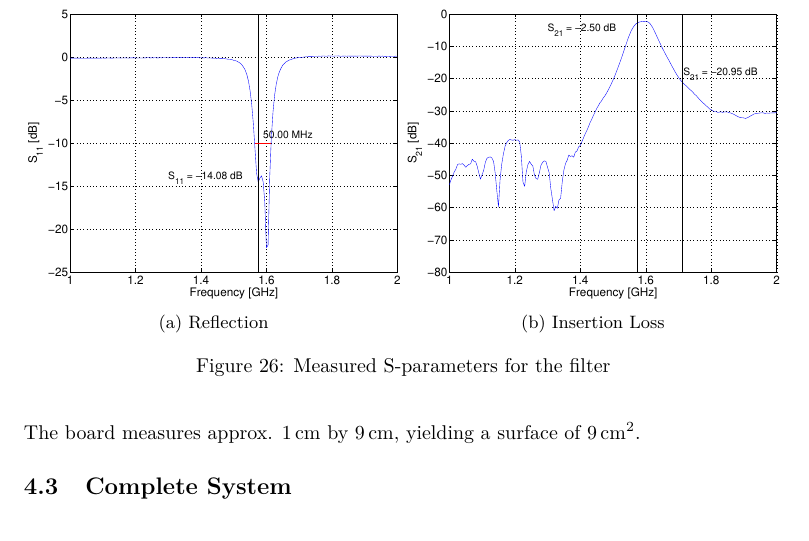
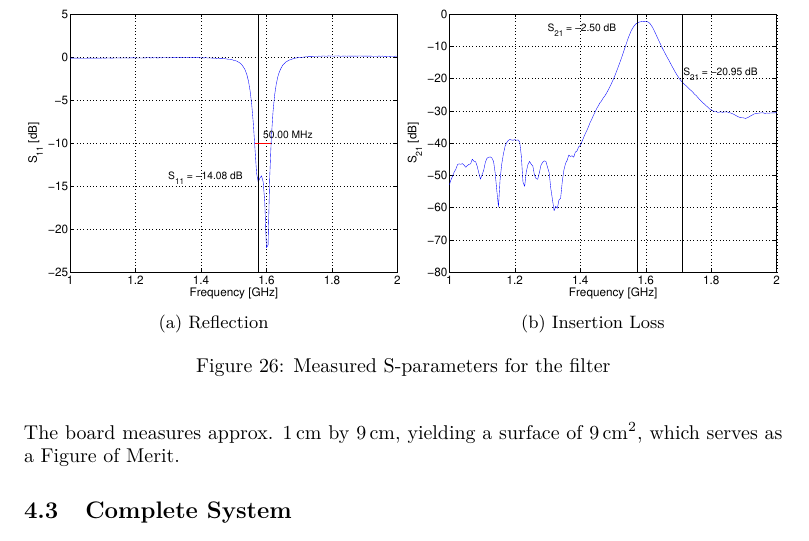
Before and after one commit to ThomasDeckmyn/Report_HFD, a LaTeX document (Report.tex): part of page 18 of 20, cut so that both start at the same text. Compiled offline with pdfLaTeX.

Commit message:
Indicate FOM for Filter

```diff
--- a/Report.tex
+++ b/Report.tex
@@ -462,7 +462,8 @@
     \label{fig:filter_meas_sparams}
   \end{figure}
 
-  The board measures approx. $\SI{1}{\centi\meter}$ by $\SI{9}{\centi\meter}$, yielding a surface of $\SI{9}{\centi\meter\squared}$.
+  The board measures approx. $\SI{1}{\centi\meter}$ by $\SI{9}{\centi\meter}$, yielding a surface of $\SI{9}{\centi\meter\squared}$, which serves as a Figure of Merit.
+
   \subsection{Complete System}
   In order to test the complete system, the filter is placed in front of the LNA, and two tones are injected into the system: one at $\SI{1575.42}{\mega\hertz}$ (i.e.\ the desired signal) and one at $\SI{1710}{\mega\hertz}$ (i.e.\ the disturbance).
   Both signals have a power of $\SI{-30}{\dbm}$ and the combination of cables and connectors used in the set-up has a loss of approx. $\SI{7}{\dbm}$.
```
